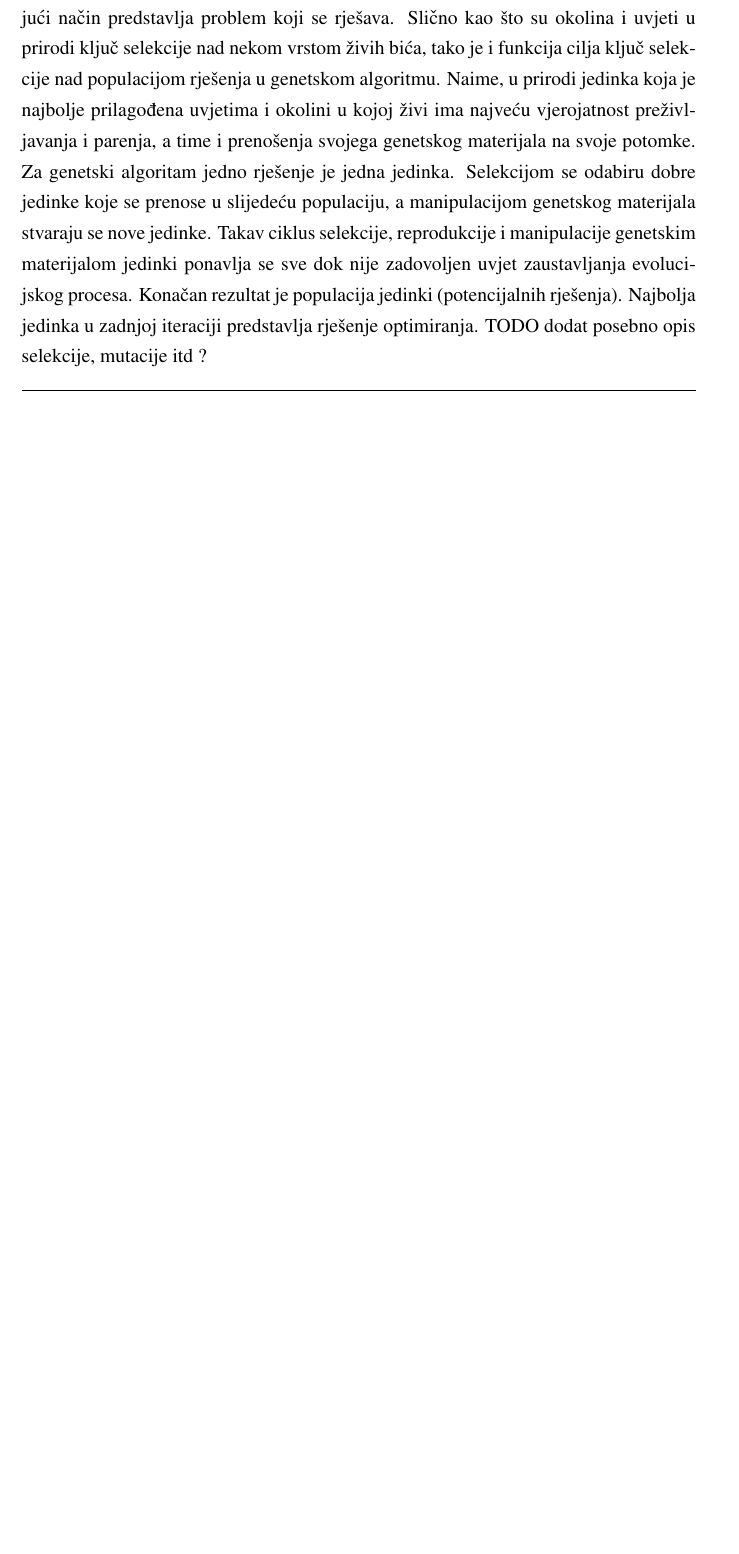
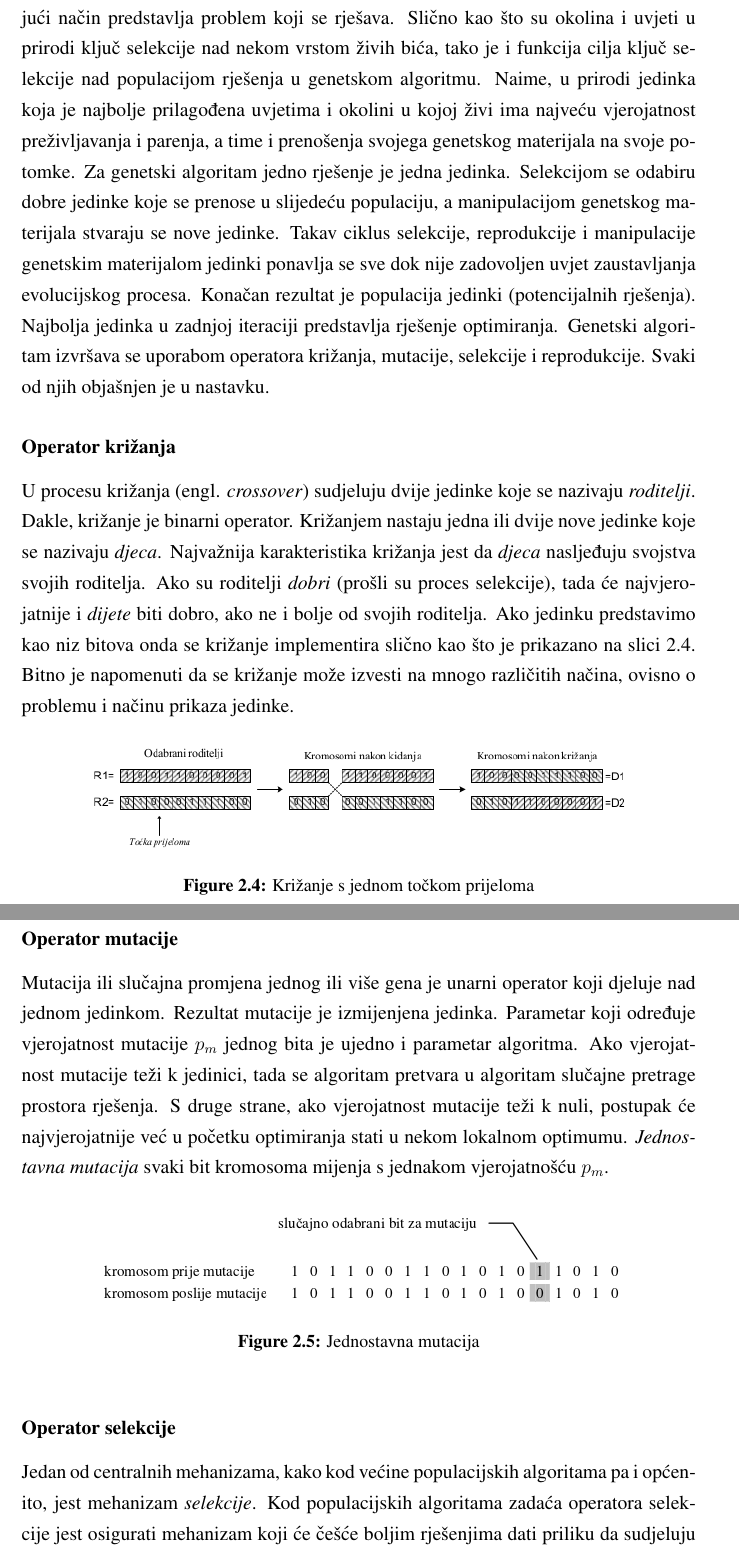
Before and after one commit to greenbull/FuryKey, a LaTeX thesis (zavrsni/zavrsni.tex): part of page 13 of 18 before the commit and two parts of pages 13 and 14 of 20 after it, the two joined at a grey line, cut so that both start at the same text, the shorter picture padded with empty space. Compiled offline with pdfLaTeX.

Commit message:
dodane nove stvari u opis genetskog

```diff
--- a/zavrsni/zavrsni.tex
+++ b/zavrsni/zavrsni.tex
@@ -156,4 +156,27 @@ Opišimo sada na primjeru što izraz \ref{eq:fitts4} zapravo znači. Recimo da t
 Prethodno opisani model je preuzet je iz rada \emph{"Optimizing stylus keyboard layouts with a genetic algorithm: customization and internationalization" - Chad R. Brewbaker}.
 
 \subsection{Genetski algoritam}
-Genetski ili genetički algoritam (GA)  je heuristička metoda optimiranja koja imitira prirodni evolucijski proces. Evolucija je robustan proces pretraživanja prostora rješenja. Živa bića se tijekom evolucije prilagođavaju uvjetima u prirodi, tj. životnoj okolini. Analogija evolucije kao prirodnog procesa i genetskog algoritma kao metode optimiranja, očituje se u procesu selekcije i genetskim operatorima. Mehanizam odabira nad nekom vrstom živih bića u evolucijskom procesu čine okolina i uvjeti u prirodi. U genetskim algoritmima ključ selekcije je funkcija cilja, koja na odgovarajući način predstavlja problem koji se rješava. Slično kao što su okolina i uvjeti u prirodi ključ selekcije nad nekom vrstom živih bića, tako je i funkcija cilja ključ selekcije nad populacijom rješenja u genetskom algoritmu. Naime, u prirodi jedinka koja je najbolje prilagođena uvjetima i okolini u kojoj živi ima najveću vjerojatnost preživljavanja i parenja, a time i prenošenja svojega genetskog materijala na svoje potomke. Za genetski algoritam jedno rješenje je jedna jedinka. Selekcijom se odabiru dobre jedinke koje se prenose u slijedeću populaciju, a manipulacijom genetskog materijala stvaraju se nove jedinke. Takav ciklus selekcije, reprodukcije i manipulacije genetskim materijalom jedinki ponavlja se sve dok nije zadovoljen uvjet zaustavljanja evolucijskog procesa. Konačan rezultat je populacija jedinki (potencijalnih rješenja). Najbolja jedinka u zadnjoj iteraciji predstavlja rješenje optimiranja. TODO dodat posebno opis selekcije, mutacije itd ?
+Genetski ili genetički algoritam (GA)  je heuristička metoda optimiranja koja imitira prirodni evolucijski proces. Evolucija je robustan proces pretraživanja prostora rješenja. Živa bića se tijekom evolucije prilagođavaju uvjetima u prirodi, tj. životnoj okolini. Analogija evolucije kao prirodnog procesa i genetskog algoritma kao metode optimiranja, očituje se u procesu selekcije i genetskim operatorima. Mehanizam odabira nad nekom vrstom živih bića u evolucijskom procesu čine okolina i uvjeti u prirodi. U genetskim algoritmima ključ selekcije je funkcija cilja, koja na odgovarajući način predstavlja problem koji se rješava. Slično kao što su okolina i uvjeti u prirodi ključ selekcije nad nekom vrstom živih bića, tako je i funkcija cilja ključ selekcije nad populacijom rješenja u genetskom algoritmu. Naime, u prirodi jedinka koja je najbolje prilagođena uvjetima i okolini u kojoj živi ima najveću vjerojatnost preživljavanja i parenja, a time i prenošenja svojega genetskog materijala na svoje potomke. Za genetski algoritam jedno rješenje je jedna jedinka. Selekcijom se odabiru dobre jedinke koje se prenose u slijedeću populaciju, a manipulacijom genetskog materijala stvaraju se nove jedinke. Takav ciklus selekcije, reprodukcije i manipulacije genetskim materijalom jedinki ponavlja se sve dok nije zadovoljen uvjet zaustavljanja evolucijskog procesa. Konačan rezultat je populacija jedinki (potencijalnih rješenja). Najbolja jedinka u zadnjoj iteraciji predstavlja rješenje optimiranja. Genetski algoritam izvršava se uporabom operatora križanja, mutacije, selekcije i reprodukcije. Svaki od njih objašnjen je u nastavku.
+
+\subsubsection{Operator križanja}
+U procesu križanja (engl. \emph{crossover}) sudjeluju dvije jedinke koje se nazivaju \emph{roditelji}. Dakle, križanje je binarni operator. Križanjem nastaju jedna ili dvije nove jedinke koje se nazivaju \emph{djeca}. Najvažnija karakteristika križanja jest da \emph{djeca} nasljeđuju svojstva svojih roditelja. Ako su roditelji \emph{dobri} (prošli su proces selekcije), tada će najvjerojatnije i \emph{dijete} biti dobro, ako ne i bolje od svojih roditelja. Ako jedinku predstavimo kao niz bitova onda se križanje implementira slično kao što je prikazano na slici \ref{fig:krizanje}. Bitno je napomenuti da se križanje može izvesti na mnogo različitih načina, ovisno o problemu i načinu prikaza jedinke.
+
+\begin{figure}[htb]
+\centering
+\includegraphics[width=12cm]{img/krizanje.png}
+\caption{Križanje s jednom točkom prijeloma}
+\label{fig:krizanje}
+\end{figure}
+
+\subsubsection{Operator mutacije}
+Mutacija ili slučajna promjena jednog ili više gena je unarni operator koji djeluje nad jednom jedinkom. Rezultat mutacije je izmijenjena jedinka. Parametar koji određuje vjerojatnost mutacije $p_m$ jednog bita je ujedno i parametar algoritma. Ako vjerojatnost mutacije teži k jedinici, tada se algoritam pretvara u algoritam slučajne pretrage prostora rješenja. S druge strane, ako vjerojatnost mutacije teži k nuli, postupak će najvjerojatnije već u početku optimiranja stati u nekom lokalnom optimumu. \emph{Jednostavna mutacija} svaki bit kromosoma mijenja s jednakom vjerojatnošću $p_m$.
+
+\begin{figure}[htb]
+\centering
+\includegraphics[width=12cm]{img/mutacija.png}
+\caption{Jednostavna mutacija}
+\label{fig:mutacija}
+\end{figure}
+
+\subsubsection{Operator selekcije}
+Jedan od centralnih mehanizama, kako kod većine populacijskih algoritama pa i općenito, jest mehanizam \emph{selekcije}. Kod populacijskih algoritama zadaća operatora selekcije jest osigurati mehanizam koji će češće boljim rješenjima dati priliku da sudjeluju u produkciji novih rješenja, čime će se proces pretraživanja prostora rješenja voditi u područja koja više obećavaju. Postoji više različitih vrsta selekcija.
```
Also changed, not shown: zavrsni/img/genetski_shema.png (added), zavrsni/img/krizanje.png (added), zavrsni/img/mutacija.png (added), zavrsni/img/selekcija.png (added), zavrsni/zavrsni.pdf, zavrsni/zavrsni.tex (30 more changed lines), 5 other files.
